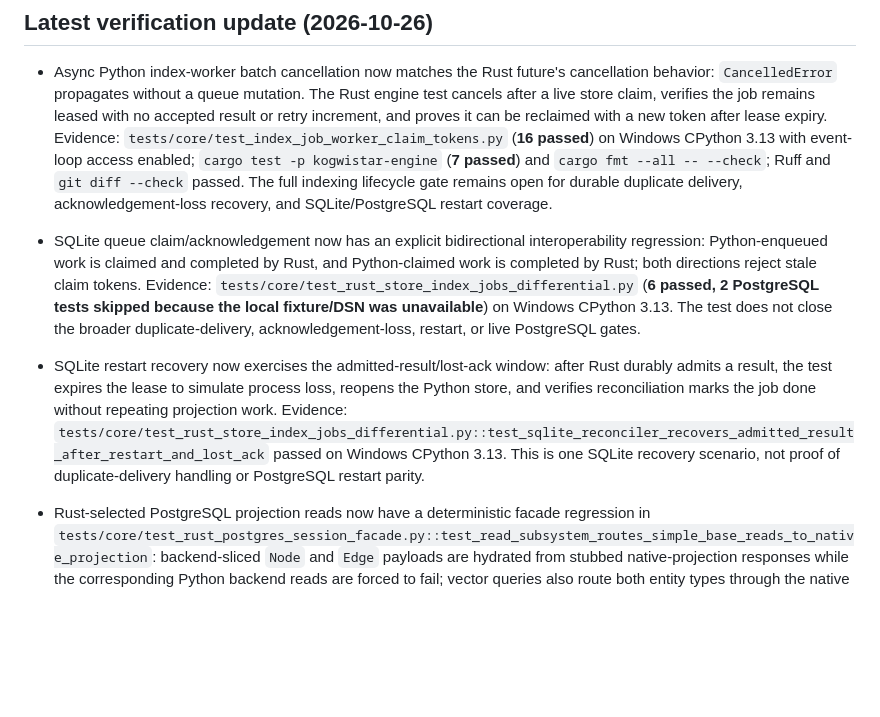
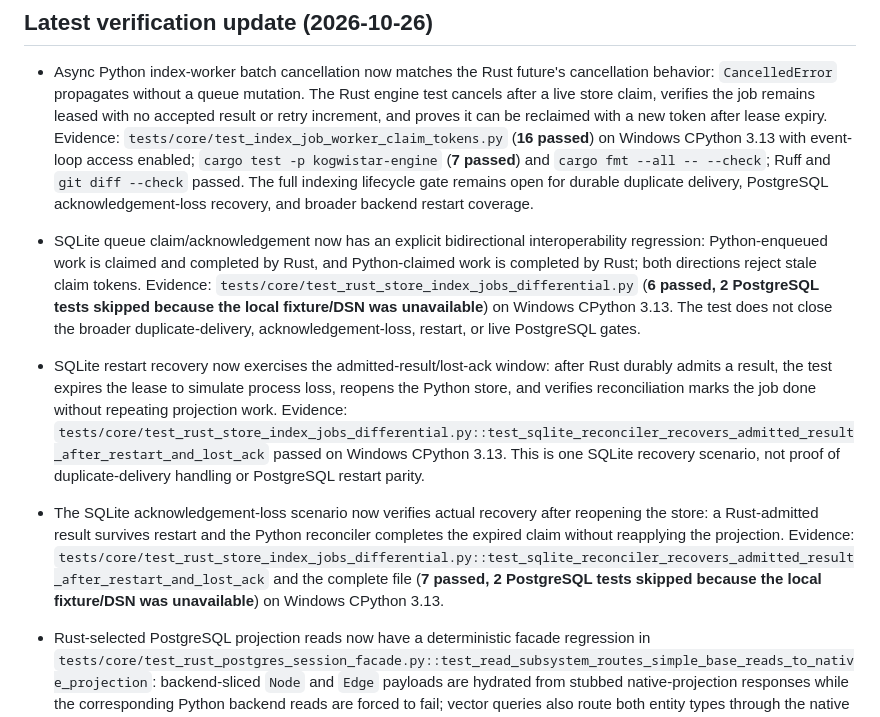
Before and after one commit to humblemat810/kogwistar, a Markdown page: kogwistar/docs/ADR-022-dual-language-capability-checklist.md, the part around one of its changes. GitHub-like rendering; blank space fills up the shorter version.

Commit message:
docs record SQLite ack-loss recovery evidence

```diff
--- a/kogwistar/docs/ADR-022-dual-language-capability-checklist.md
+++ b/kogwistar/docs/ADR-022-dual-language-capability-checklist.md
@@ -18,8 +18,8 @@ and CI evidence rather than assigning one percentage to the whole port.
   CPython 3.13 with event-loop access enabled; `cargo test -p kogwistar-engine`
   (**7 passed**) and `cargo fmt --all -- --check`; Ruff and `git diff --check`
   passed. The full indexing lifecycle gate remains open for durable duplicate
-  delivery, acknowledgement-loss recovery, and SQLite/PostgreSQL restart
-  coverage.
+  delivery, PostgreSQL acknowledgement-loss recovery, and broader backend
+  restart coverage.
 - SQLite queue claim/acknowledgement now has an explicit bidirectional
   interoperability regression: Python-enqueued work is claimed and completed
   by Rust, and Python-claimed work is completed by Rust; both directions reject
@@ -34,6 +34,12 @@ and CI evidence rather than assigning one percentage to the whole port.
   `tests/core/test_rust_store_index_jobs_differential.py::test_sqlite_reconciler_recovers_admitted_result_after_restart_and_lost_ack`
   passed on Windows CPython 3.13. This is one SQLite recovery scenario, not
   proof of duplicate-delivery handling or PostgreSQL restart parity.
+- The SQLite acknowledgement-loss scenario now verifies actual recovery after
+  reopening the store: a Rust-admitted result survives restart and the Python
+  reconciler completes the expired claim without reapplying the projection.
+  Evidence: `tests/core/test_rust_store_index_jobs_differential.py::test_sqlite_reconciler_recovers_admitted_result_after_restart_and_lost_ack`
+  and the complete file (**7 passed, 2 PostgreSQL tests skipped because the
+  local fixture/DSN was unavailable**) on Windows CPython 3.13.
 - Rust-selected PostgreSQL projection reads now have a deterministic facade
   regression in `tests/core/test_rust_postgres_session_facade.py::test_read_subsystem_routes_simple_base_reads_to_native_projection`: backend-sliced
   `Node` and `Edge` payloads are hydrated from stubbed native-projection
```
Also changed, not shown: other parts of kogwistar/docs/ADR-022-dual-language-capability-checklist.md (+1 -1 lines).
